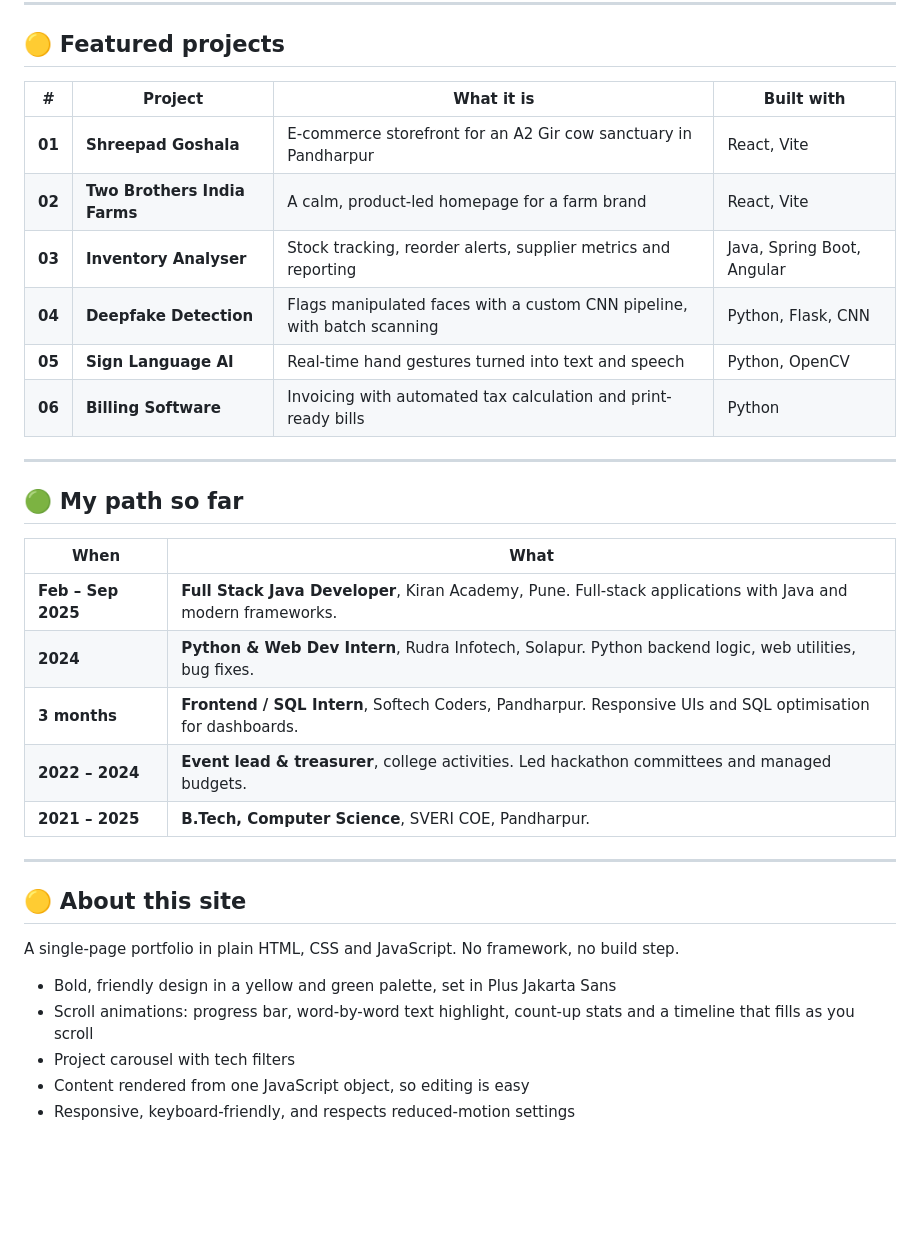
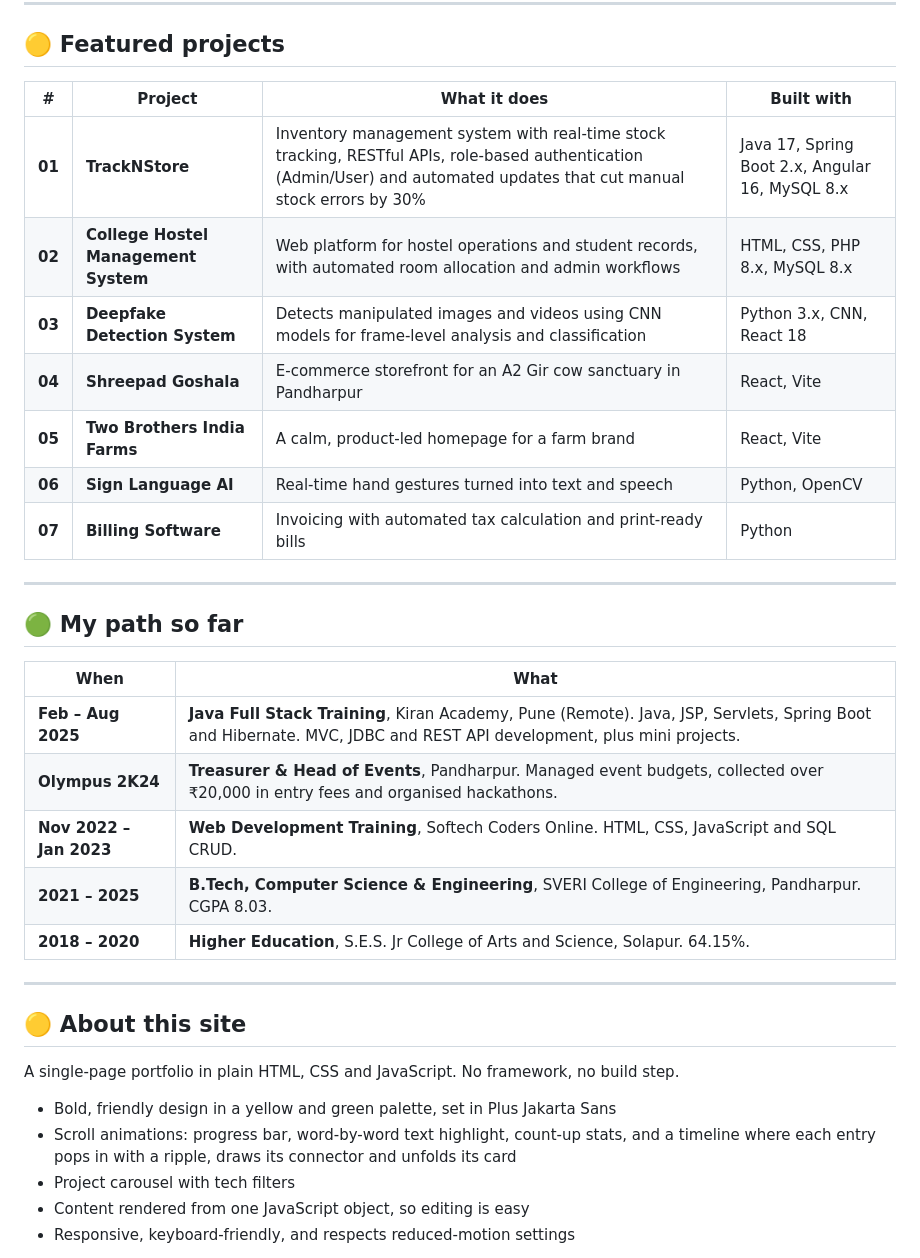
Before and after one commit to pratikgodase07/Portfolio_Personal, a Markdown page: README.md, the part around one of its changes. Drawn GitHub-style; blank space fills up the shorter version.

```diff
--- a/README.md
+++ b/README.md
@@ -70,14 +89,15 @@
 
 ## 🟡 Featured projects
 
-| # | Project | What it is | Built with |
+| # | Project | What it does | Built with |
 |:-:|---|---|---|
-| **01** | **Shreepad Goshala** | E-commerce storefront for an A2 Gir cow sanctuary in Pandharpur | React, Vite |
-| **02** | **Two Brothers India Farms** | A calm, product-led homepage for a farm brand | React, Vite |
-| **03** | **Inventory Analyser** | Stock tracking, reorder alerts, supplier metrics and reporting | Java, Spring Boot, Angular |
-| **04** | **Deepfake Detection** | Flags manipulated faces with a custom CNN pipeline, with batch scanning | Python, Flask, CNN |
-| **05** | **Sign Language AI** | Real-time hand gestures turned into text and speech | Python, OpenCV |
-| **06** | **Billing Software** | Invoicing with automated tax calculation and print-ready bills | Python |
+| **01** | **TrackNStore** | Inventory management system with real-time stock tracking, RESTful APIs, role-based authentication (Admin/User) and automated updates that cut manual stock errors by 30% | Java 17, Spring Boot 2.x, Angular 16, MySQL 8.x |
+| **02** | **College Hostel Management System** | Web platform for hostel operations and student records, with automated room allocation and admin workflows | HTML, CSS, PHP 8.x, MySQL 8.x |
+| **03** | **Deepfake Detection System** | Detects manipulated images and videos using CNN models for frame-level analysis and classification | Python 3.x, CNN, React 18 |
+| **04** | **Shreepad Goshala** | E-commerce storefront for an A2 Gir cow sanctuary in Pandharpur | React, Vite |
+| **05** | **Two Brothers India Farms** | A calm, product-led homepage for a farm brand | React, Vite |
+| **06** | **Sign Language AI** | Real-time hand gestures turned into text and speech | Python, OpenCV |
+| **07** | **Billing Software** | Invoicing with automated tax calculation and print-ready bills | Python |
 
 ---
 
@@ -85,11 +105,11 @@
 
 | When | What |
 |---|---|
-| **Feb – Sep 2025** | **Full Stack Java Developer**, Kiran Academy, Pune. Full-stack applications with Java and modern frameworks. |
-| **2024** | **Python & Web Dev Intern**, Rudra Infotech, Solapur. Python backend logic, web utilities, bug fixes. |
-| **3 months** | **Frontend / SQL Intern**, Softech Coders, Pandharpur. Responsive UIs and SQL optimisation for dashboards. |
-| **2022 – 2024** | **Event lead & treasurer**, college activities. Led hackathon committees and managed budgets. |
-| **2021 – 2025** | **B.Tech, Computer Science**, SVERI COE, Pandharpur. |
+| **Feb – Aug 2025** | **Java Full Stack Training**, Kiran Academy, Pune (Remote). Java, JSP, Servlets, Spring Boot and Hibernate. MVC, JDBC and REST API development, plus mini projects. |
+| **Olympus 2K24** | **Treasurer & Head of Events**, Pandharpur. Managed event budgets, collected over ₹20,000 in entry fees and organised hackathons. |
+| **Nov 2022 – Jan 2023** | **Web Development Training**, Softech Coders Online. HTML, CSS, JavaScript and SQL CRUD. |
+| **2021 – 2025** | **B.Tech, Computer Science & Engineering**, SVERI College of Engineering, Pandharpur. CGPA 8.03. |
+| **2018 – 2020** | **Higher Education**, S.E.S. Jr College of Arts and Science, Solapur. 64.15%. |
 
 ---
 
@@ -98,7 +118,7 @@
 A single-page portfolio in plain HTML, CSS and JavaScript. No framework, no build step.
 
 - Bold, friendly design in a yellow and green palette, set in Plus Jakarta Sans
-- Scroll animations: progress bar, word-by-word text highlight, count-up stats and a timeline that fills as you scroll
+- Scroll animations: progress bar, word-by-word text highlight, count-up stats, and a timeline where each entry pops in with a ripple, draws its connector and unfolds its card
 - Project carousel with tech filters
 - Content rendered from one JavaScript object, so editing is easy
 - Responsive, keyboard-friendly, and respects reduced-motion settings
```
Also changed, not shown: other parts of README.md (+38 -19 lines).
